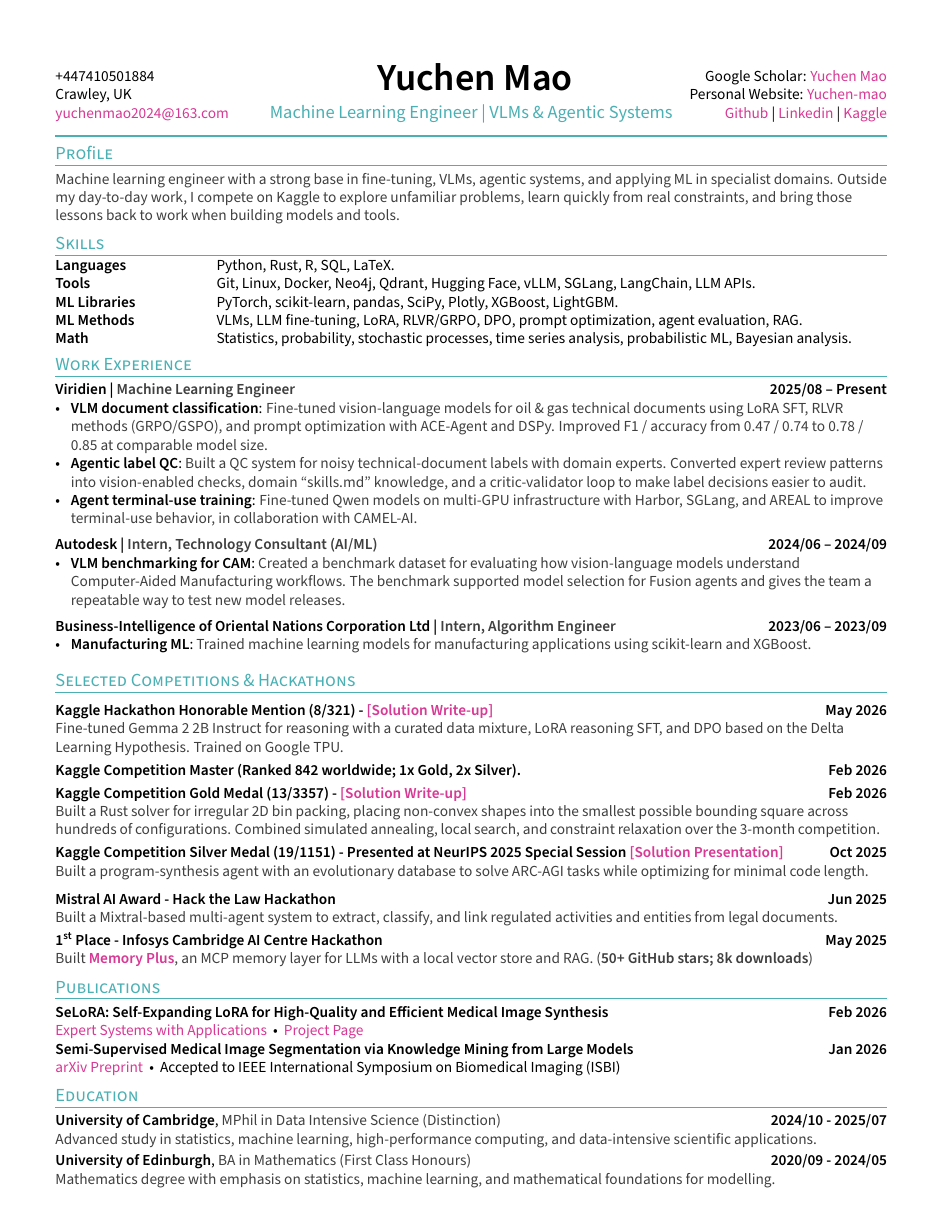
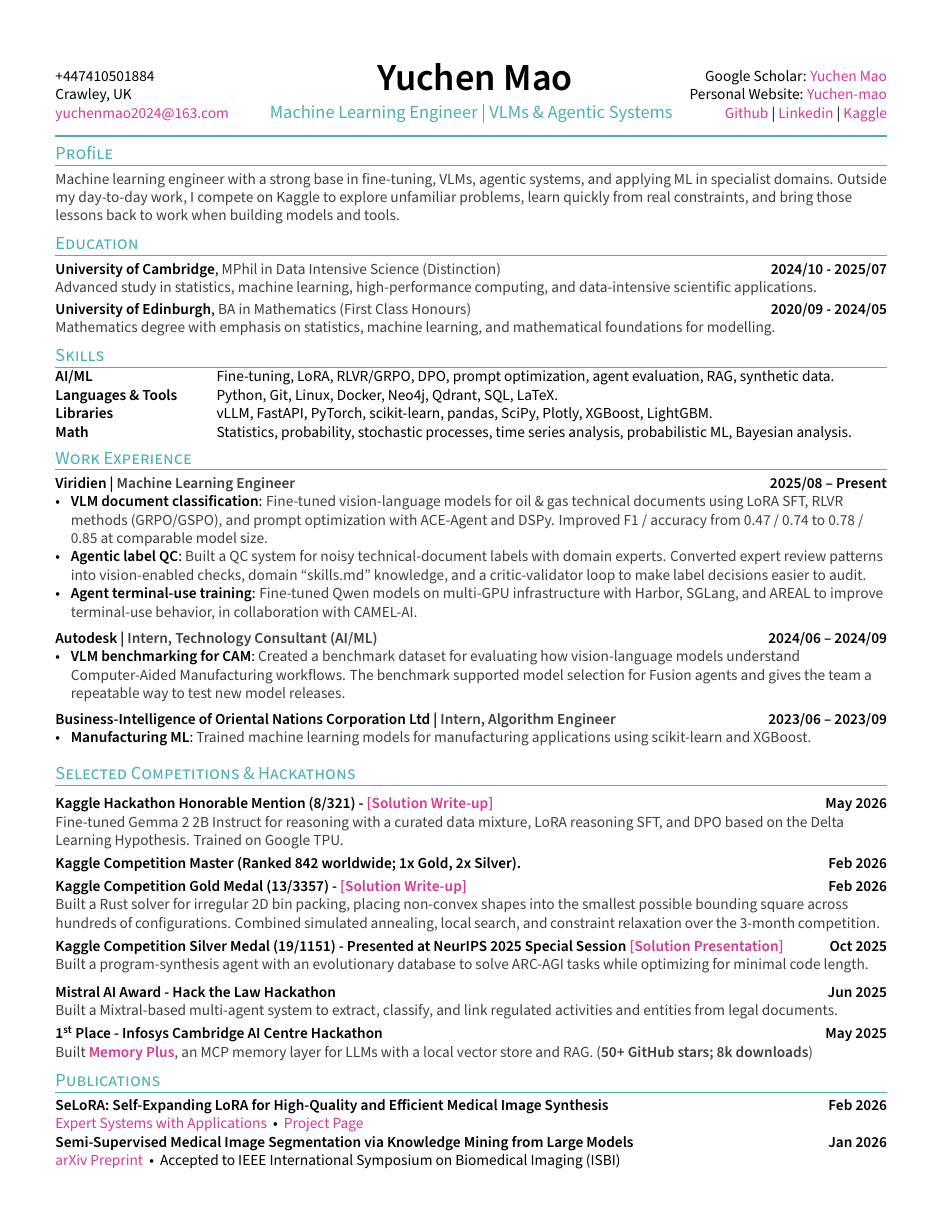
Before and after one commit to Yuchen20/personal-cv, a LaTeX CV (resume.tex, which reads sections/skills.tex): the whole page. Compiled offline with pdfLaTeX.

Commit message:
Refactor resume to include a dedicated education section and update skills categorization. Removed redundant education entries from the PDF and LaTeX files, ensuring clarity and improved organization of qualifications.

```diff
--- a/sections/skills.tex
+++ b/sections/skills.tex
@@ -1,7 +1,6 @@
 \begin{tabular}{p{10em} p{0.5em} p{42em}}
-\skills{Languages} & & Python, Rust, R, SQL, LaTeX. \\
-\skills{Tools} & & Git, Linux, Docker, Neo4j, Qdrant, Hugging Face, vLLM, SGLang, LangChain, LLM APIs. \\
-\skills{ML Libraries} & & PyTorch, scikit-learn, pandas, SciPy, Plotly, XGBoost, LightGBM. \\
-\skills{ML Methods} & & VLMs, LLM fine-tuning, LoRA, RLVR/GRPO, DPO, prompt optimization, agent evaluation, RAG. \\
+\skills{AI/ML} & & Fine-tuning, LoRA, RLVR/GRPO, DPO, prompt optimization, agent evaluation, RAG, synthetic data. \\
+\skills{Languages \& Tools} & & Python, Git, Linux, Docker, Neo4j, Qdrant, SQL, LaTeX. \\
+\skills{Libraries} & & vLLM, FastAPI, PyTorch, scikit-learn, pandas, SciPy, Plotly, XGBoost, LightGBM. \\
 \skills{Math} & & Statistics, probability, stochastic processes, time series analysis, probabilistic ML, Bayesian analysis. \\
 \end{tabular}
```
Also changed, not shown: resume.tex (+3 -2 lines), resume.pdf.
